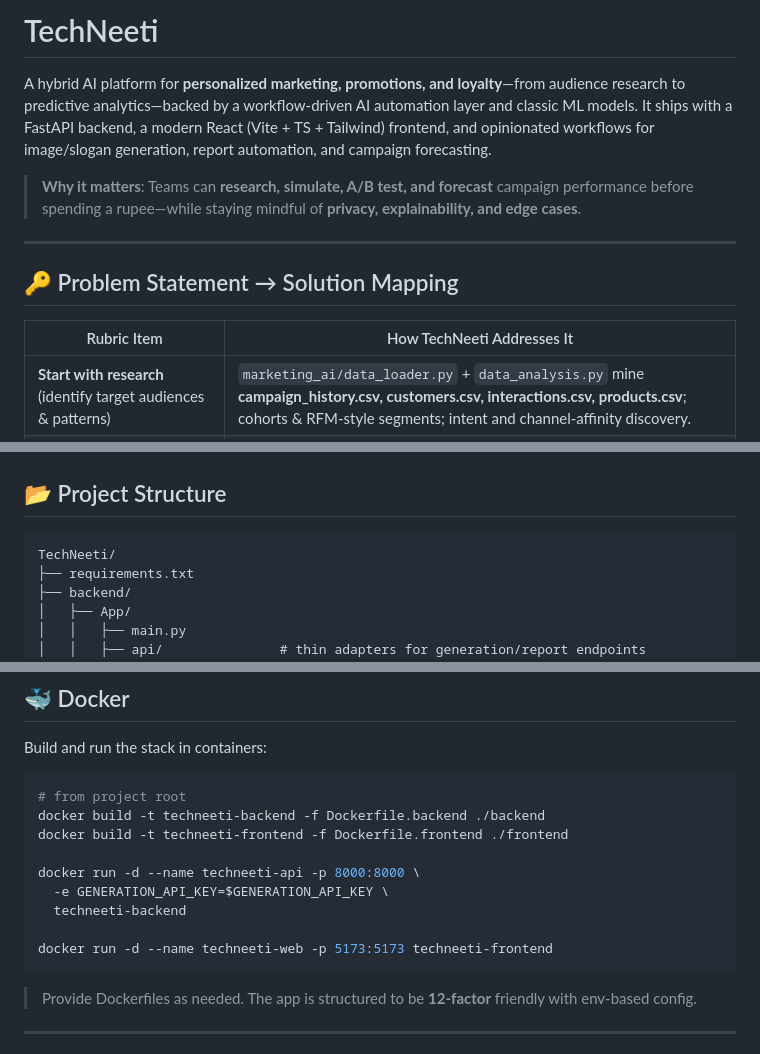
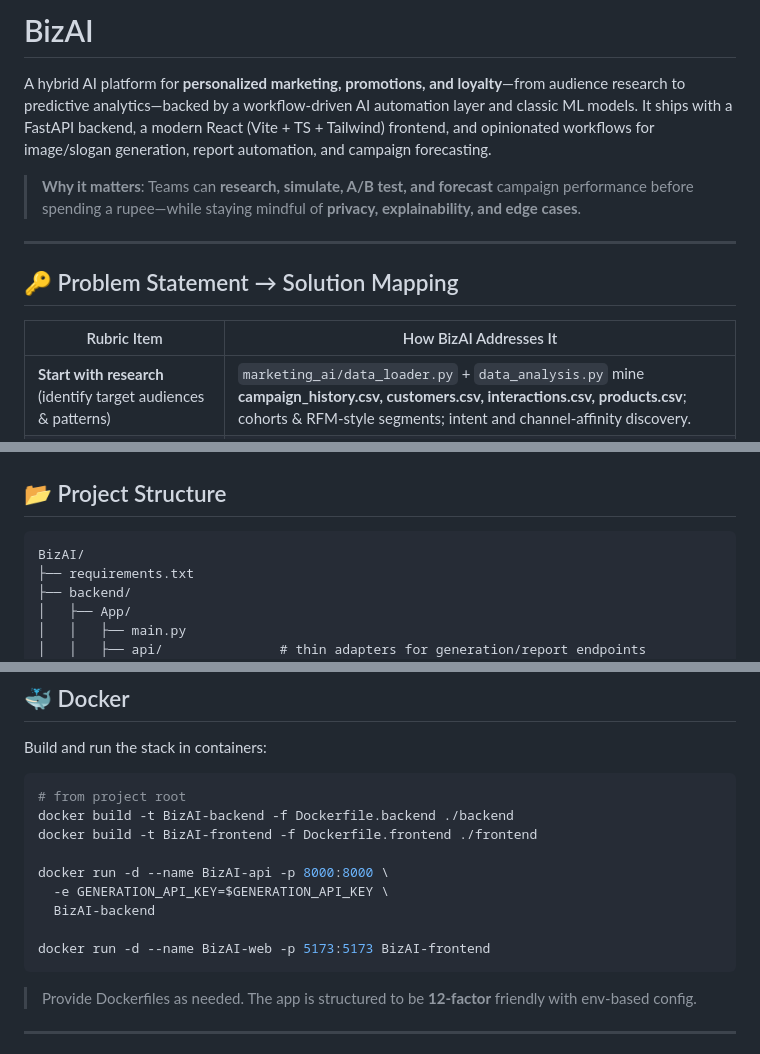
Before and after one commit to Mapicx/Marketing-AI-Worqhat, a Markdown page: README.md, 3 parts joined by grey strips. GitHub-like rendering.

````diff
--- a/README.md
+++ b/README.md
@@ -1,4 +1,4 @@
-# TechNeeti
+# BizAI
 
 A hybrid AI platform for **personalized marketing, promotions, and loyalty**—from audience research to predictive analytics—backed by a workflow‑driven AI automation layer and classic ML models. It ships with a FastAPI backend, a modern React (Vite + TS + Tailwind) frontend, and opinionated workflows for image/slogan generation, report automation, and campaign forecasting.
 
@@ -8,7 +8,7 @@ A hybrid AI platform for **personalized marketing, promotions, and loyalty**—f
 
 ## 🔑 Problem Statement → Solution Mapping
 
-| Rubric Item | How TechNeeti Addresses It |
+| Rubric Item | How BizAI Addresses It |
 | --- | --- |
 | **Start with research** (identify target audiences & patterns) | `marketing_ai/data_loader.py` + `data_analysis.py` mine **campaign_history.csv, customers.csv, interactions.csv, products.csv**; cohorts & RFM‑style segments; intent and channel‑affinity discovery. |
 | **Design data models for personalization** | `personalization_models.py` builds clustering (segmentation_model.pkl), feature scaling (scaler.pkl), and response‑propensity models (response_prediction_model.pkl). |
@@ -54,7 +54,7 @@ RAG over YouTube transcripts for campaign insights
 ## 📂 Project Structure
 
 ```
-TechNeeti/
+BizAI/
 ├── requirements.txt
 ├── backend/
 │   ├── App/
@@ -196,14 +196,14 @@ MODEL_DIR=../models
 Build and run the stack in containers:
 ```bash
 # from project root
-docker build -t techneeti-backend -f Dockerfile.backend ./backend
-docker build -t techneeti-frontend -f Dockerfile.frontend ./frontend
+docker build -t BizAI-backend -f Dockerfile.backend ./backend
+docker build -t BizAI-frontend -f Dockerfile.frontend ./frontend
 
-docker run -d --name techneeti-api -p 8000:8000 \
+docker run -d --name BizAI-api -p 8000:8000 \
   -e GENERATION_API_KEY=$GENERATION_API_KEY \
-  techneeti-backend
+  BizAI-backend
 
-docker run -d --name techneeti-web -p 5173:5173 techneeti-frontend
+docker run -d --name BizAI-web -p 5173:5173 BizAI-frontend
 ```
 > Provide Dockerfiles as needed. The app is structured to be **12‑factor** friendly with env‑based config.
 
````
Also changed, not shown: other parts of README.md (+1 -1 lines).
